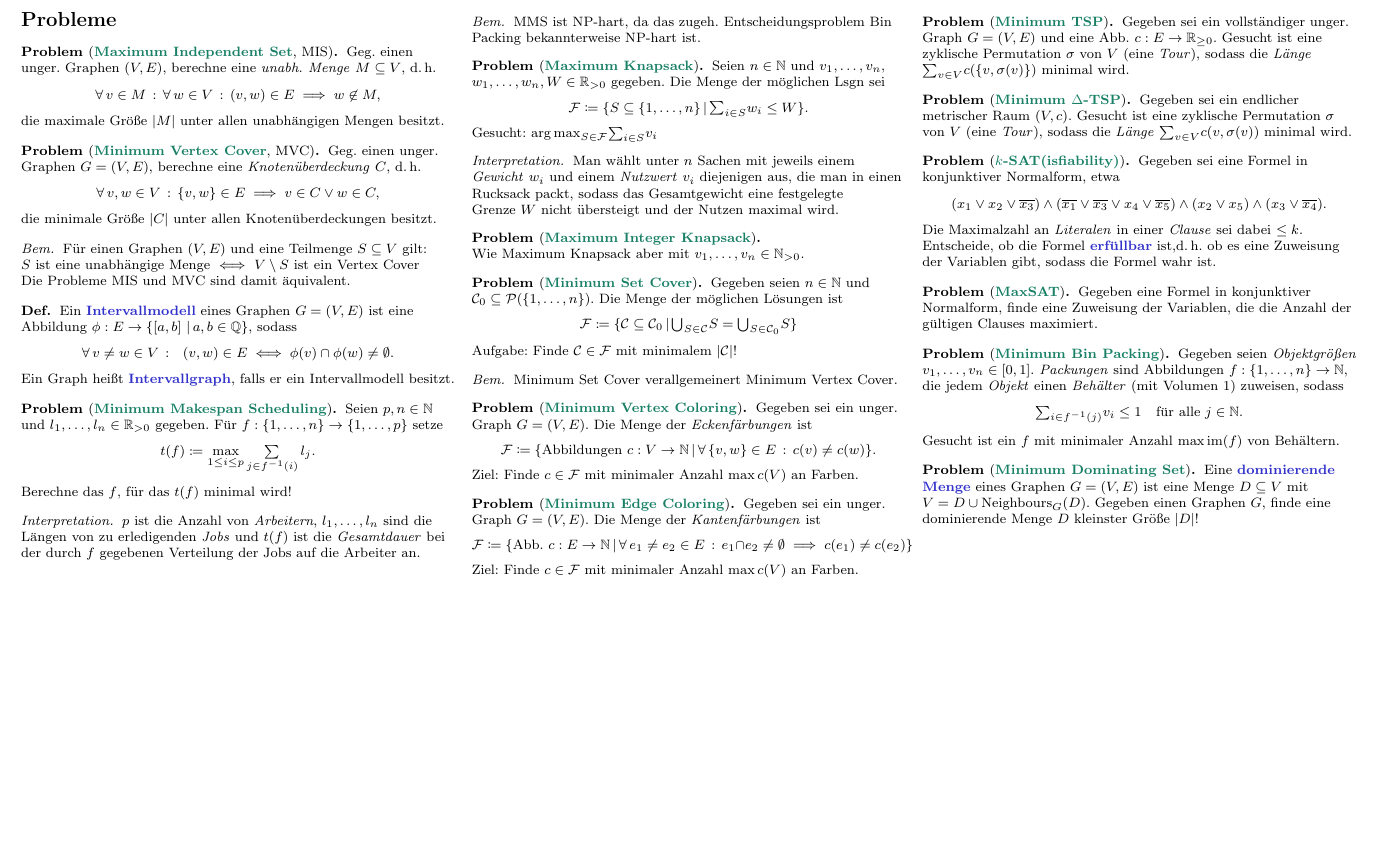
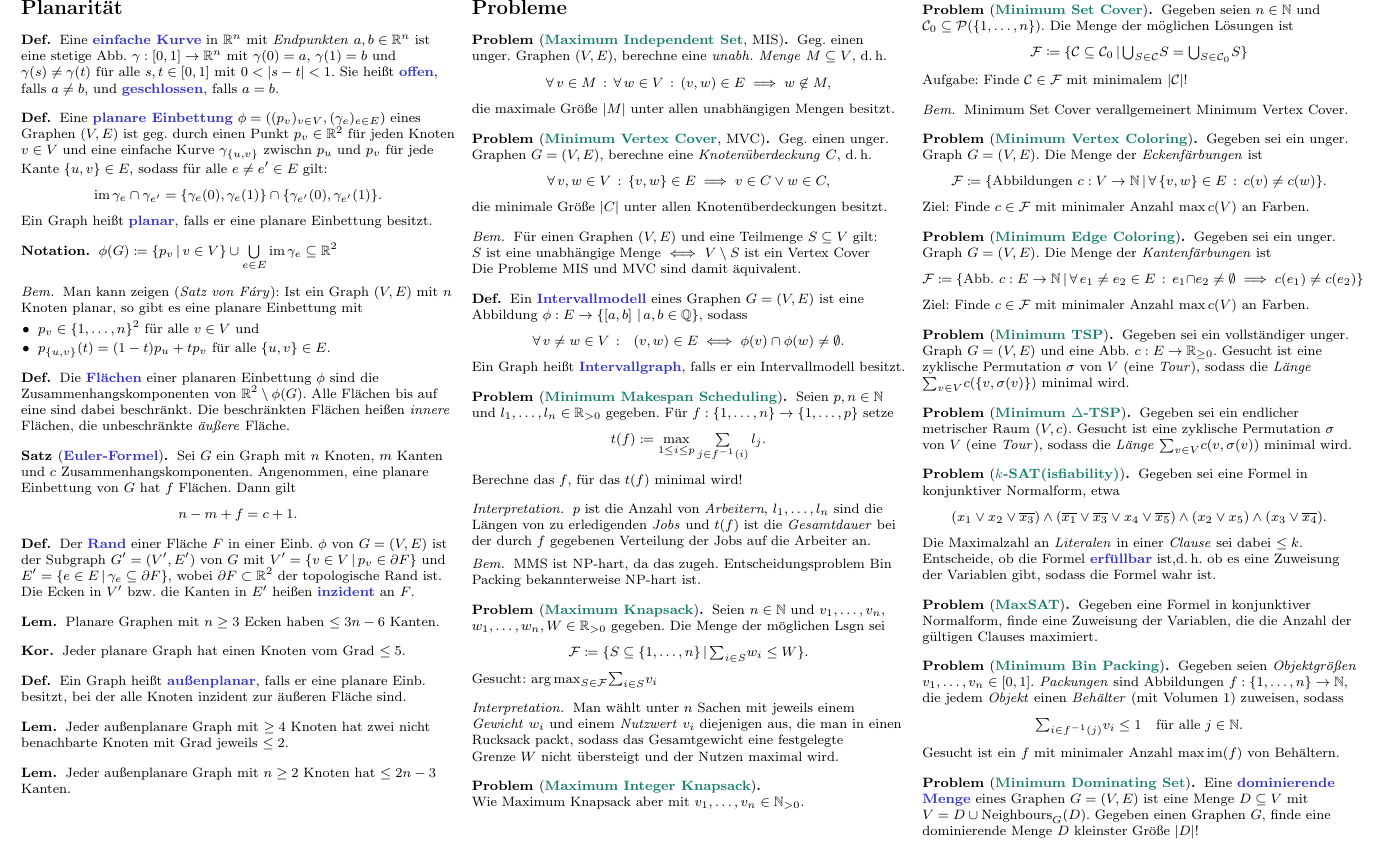
Before and after one commit to timjb/uni-spicker, a LaTeX document (alg-fuer-np.tex): part of page 5 of 5, cut so that both start at the same text, the shorter picture padded with empty space. The pictures show the PDF file alg-fuer-np.pdf that the author committed with the source.

Commit message:
Alg. für NP-harte Probleme: planare Graphen

```diff
--- a/alg-fuer-np.tex
+++ b/alg-fuer-np.tex
@@ -966,6 +967,85 @@ TODO: Wie kann man eine Baumzerlegung zur Berechnung eines MIS verwenden?
   Man zeigt: Der Graph $G'''$ hat $\leq (1-a) n$ Knoten, wobei $a = 1 / (k^2 + 2)$.
 \end{bem}
 
+% §9. Planarität
+\section{Planarität}
+
+% §9.1. Planare Graphen
+
+% 9.1
+\begin{defn}
+  Eine \emph{einfache Kurve} in~$\R^n$ mit \textit{Endpunkten} $a, b \in \R^n$ ist eine stetige Abb. $\gamma : \cinterval{0}{1} \to \R^n$ mit $\gamma(0) = a$, $\gamma(1) = b$ und $\gamma(s) \neq \gamma(t)$ für alle $s, t \in \cinterval{0}{1}$ mit $0 < \abs{s - t} < 1$.
+  Sie heißt \emph{offen}, falls $a \neq b$, und \emph{geschlossen}, falls $a = b$.
+\end{defn}
+
+% 9.2
+\begin{defn}
+  Eine \emph{planare Einbettung} $\phi = ((p_v)_{v \in V}, (\gamma_e)_{e \in E})$ eines Graphen $(V, E)$ ist geg. durch einen Punkt $p_v \in \R^2$ für jeden Knoten $v \in V$ und eine einfache Kurve $\gamma_{\{ u, v \}}$ zwischn $p_u$ und~$p_v$ für jede Kante $\{ u, v \} \in E$, sodass für alle $e \neq e' \in E$ gilt:
+  \[
+    \im \gamma_e \cap \gamma_{e'} = \{ \gamma_e(0), \gamma_e(1) \} \cap \{ \gamma_{e'}(0), \gamma_{e'}(1) \}.
+  \]
+  Ein Graph heißt \emph{planar}, falls er eine planare Einbettung besitzt.
+\end{defn}
+
+\begin{nota}
+  $\phi(G) \coloneqq \Set{p_v}{v \in V} \cup \bigcup_{e \in E} \im \gamma_e \subseteq \R^2$
+\end{nota}
+
+\begin{bem}
+  Man kann zeigen (\textit{Satz von Fáry}): Ist ein Graph $(V, E)$ mit $n$ Knoten planar, so gibt es eine planare Einbettung mit
+  \begin{itemize}
+    \item $p_v \in \{1, \ldots, n\}^2$ für alle $v \in V$ und
+    \item $p_{\{u, v\}}(t) = (1-t) p_u + t p_v$ für alle $\{u, v\} \in E$.
+  \end{itemize}
+\end{bem}
+
+\begin{defn}
+  Die \emph{Flächen} einer planaren Einbettung~$\phi$ sind die Zusammenhangskomponenten von $\R^2 \setminus \phi(G)$.
+  Alle Flächen bis auf eine sind dabei beschränkt.
+  Die beschränkten Flächen heißen \textit{innere} Flächen, die unbeschränkte \textit{äußere} Fläche.
+\end{defn}
+
+% 9.4
+\begin{satz}[\emph{Euler-Formel}]
+  Sei $G$ ein Graph mit $n$ Knoten, $m$ Kanten und $c$ Zusammenhangskomponenten.
+  Angenommen, eine planare Einbettung von~$G$ hat $f$ Flächen.
+  Dann gilt
+  \[ n - m + f = c + 1. \]
+\end{satz}
+
+% 9.5
+\begin{defn}
+  Der \emph{Rand} einer Fläche~$F$ in einer Einb.~$\phi$ von $G = (V, E)$ ist der Subgraph $G' = (V', E')$ von~$G$ mit $V' = \Set{v \in V}{p_v \in \boundary{F}}$ und $E' = \Set{e \in E}{\gamma_e \subseteq \boundary{F}}$, wobei $\boundary F \subset \R^2$ der topologische Rand ist.
+  Die Ecken in~$V'$ bzw. die Kanten in~$E'$ heißen \emph{inzident} an~$F$.
+\end{defn}
+
+% 9.6
+\begin{lem}
+  Planare Graphen mit $n \geq 3$ Ecken haben $\leq 3 n - 6$ Kanten.
+\end{lem}
+
+% 9.7
+\begin{kor}
+  Jeder planare Graph hat einen Knoten vom Grad $\leq 5$.
+\end{kor}
+
+% 9.8
+\begin{defn}
+  Ein Graph heißt \emph{außenplanar}, falls er eine planare Einb. besitzt, bei der alle Knoten inzident zur äußeren Fläche sind.
+\end{defn}
+
+% 9.9
+\begin{lem}
+  Jeder außenplanare Graph mit $\geq 4$ Knoten hat zwei nicht benachbarte Knoten mit Grad jeweils $\leq 2$.
+\end{lem}
+
+% 9.10
+\begin{lem}
+  Jeder außenplanare Graph mit $n \geq 2$ Knoten hat $\leq 2 n - 3$ Kanten.
+\end{lem}
+
+% §9.2. Parameterized Independent Set
+
 \section{Probleme}
 
 \begin{problem}[\Problem{Maximum Independent Set}, MIS]
```
Also changed, not shown: alg-fuer-np.pdf, alg-fuer-np.tex (1 more changed lines).
